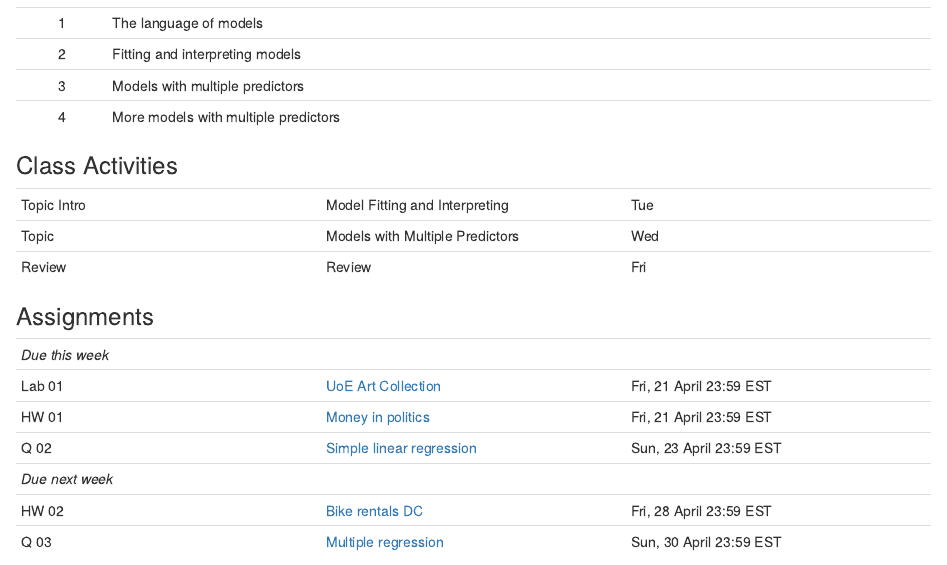
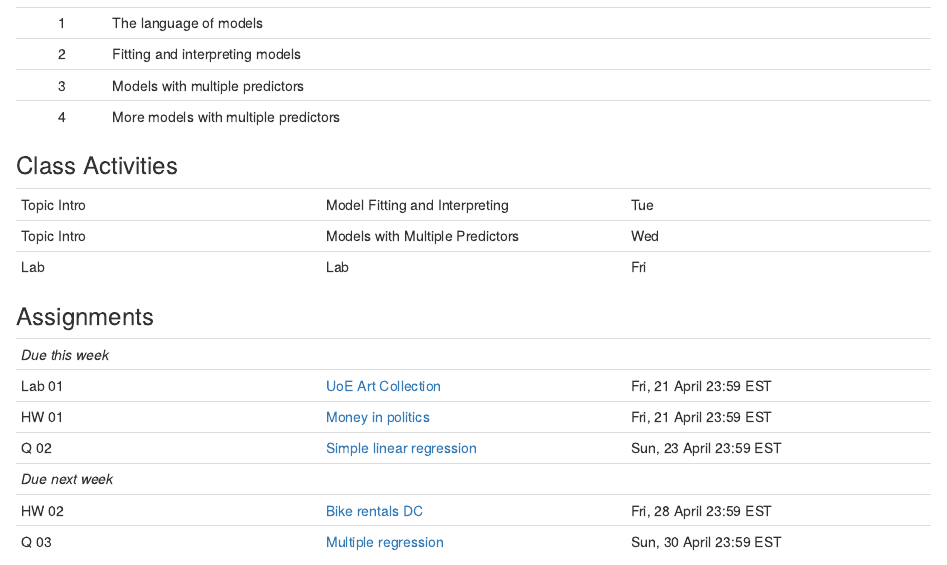
Before and after one commit to LaurieLBaker/COA-Data-Analysis, an R Markdown document (content/post/03-week/index.Rmarkdown): the page in a window 1100 px wide, from 310 px down. Rendered offline with R 4.5, knitr and Pandoc, with nearby package versions.

Commit message:
Add Week 3 content

```diff
--- a/content/post/03-week/index.Rmarkdown
+++ b/content/post/03-week/index.Rmarkdown
@@ -37,8 +37,8 @@ projects: []
 | <div style="width:120px;text-align:left">Activity</div> | <div style="width:340px;text-align:left">Title</div> | <div style="width:200px;text-align:left">Date</div> |
 |:---|:---|:---|
 | Topic Intro| Model Fitting and Interpreting | Tue |
-| Topic | Models with Multiple Predictors | Wed|
-| Review | Review | Fri|
+| Topic Intro | Models with Multiple Predictors | Wed|
+| Lab | Lab | Fri|
 
 ### Assignments
 
```
Also changed, not shown: 1 other file.
